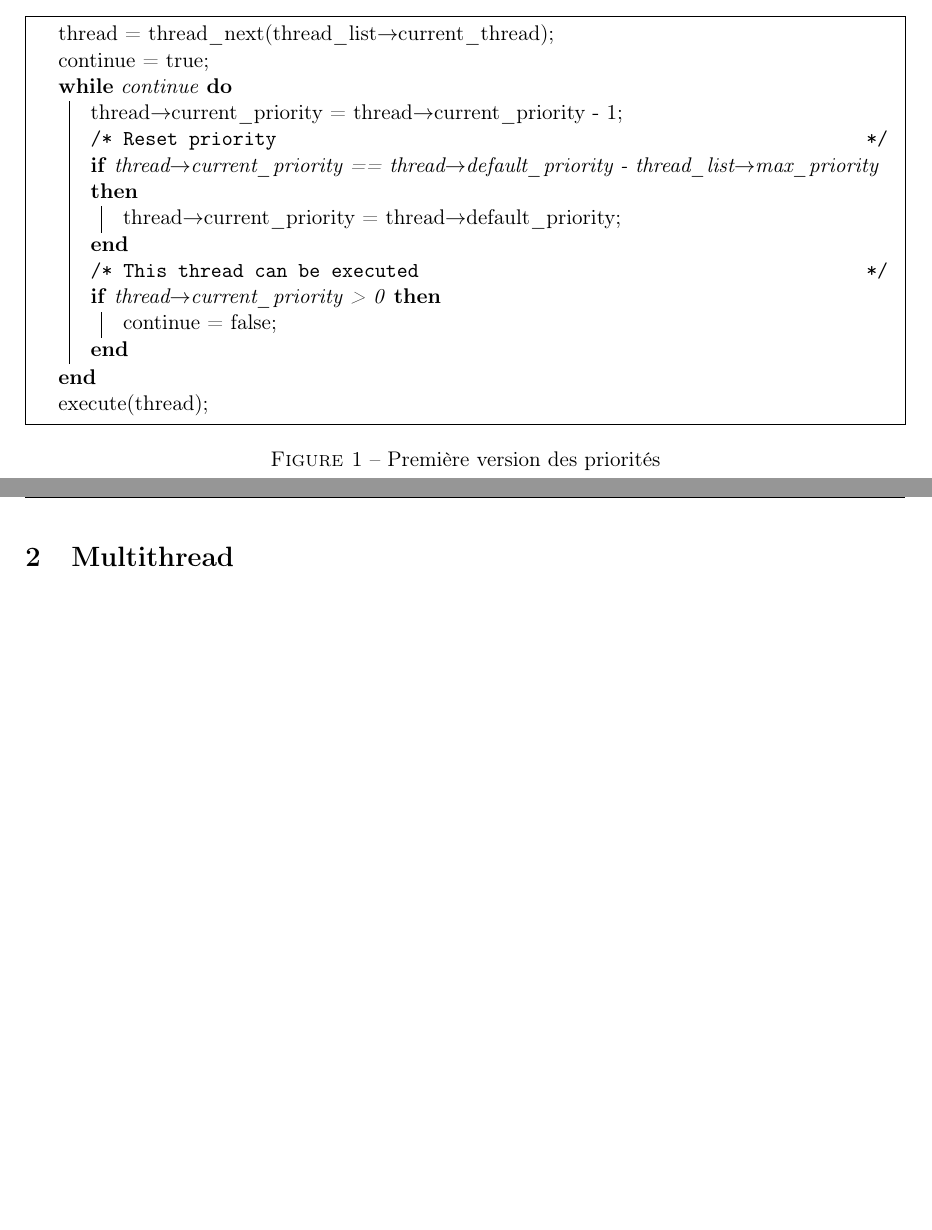
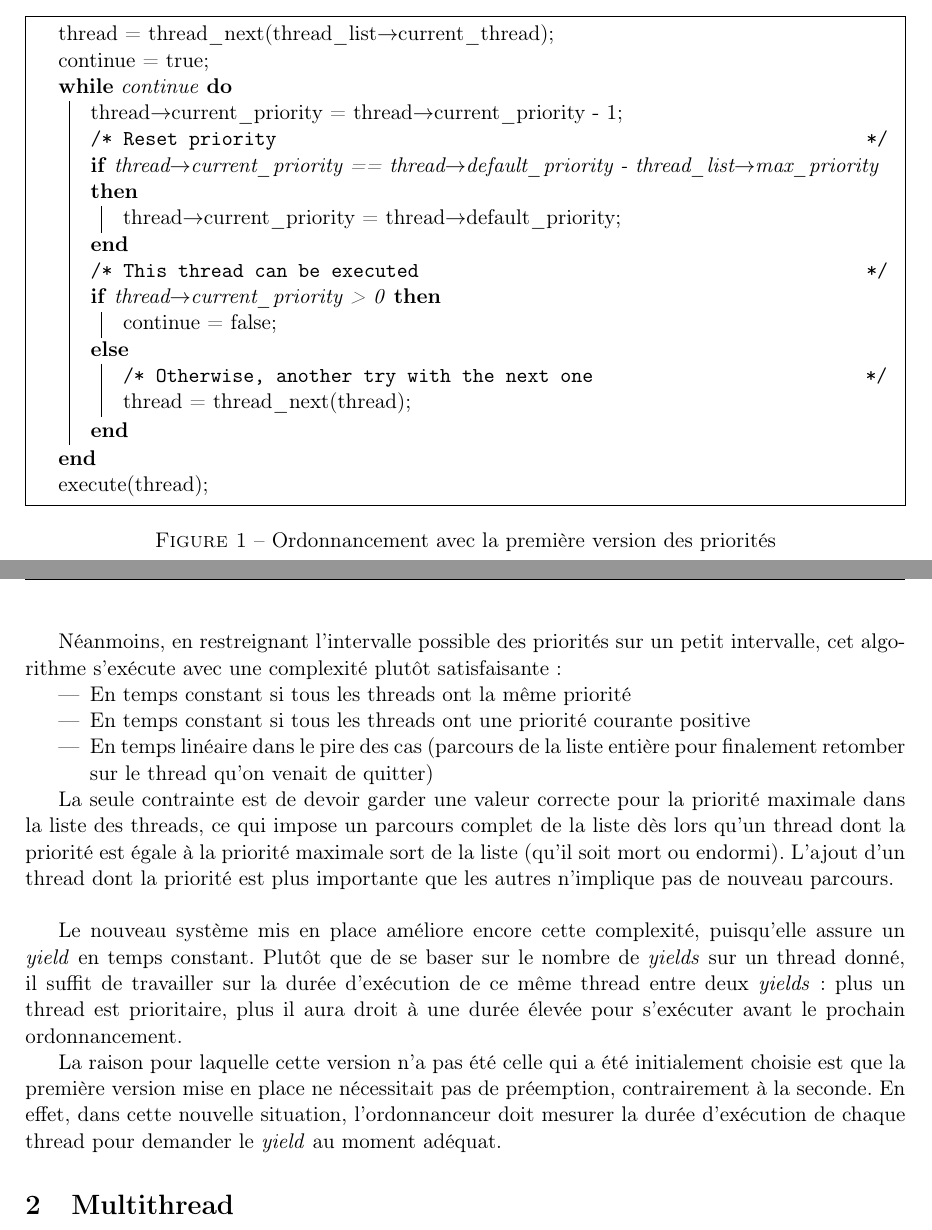
Before and after one commit to julienc91/it202-projet-systeme, a LaTeX document (rapport/rapport.tex): two parts of pages 2 and 3 of 3, joined at a grey line, cut so that both start at the same text, the shorter picture padded with empty space. Compiled offline with pdfLaTeX.

Commit message:
Rapport: priorités

```diff
--- a/rapport/rapport.tex
+++ b/rapport/rapport.tex
@@ -108,15 +108,31 @@ Comme évoqué dans le rapport précédent, le système de priorités mis en pla
  			thread$\rightarrow$current\_priority = thread$\rightarrow$default\_priority\;
  		}
     \tcc{This thread can be executed}
- 	\If{thread$\rightarrow$current\_priority > 0} {
+ 	\eIf{thread$\rightarrow$current\_priority > 0} {
  		continue = false\;
+ 	}{
+ 	\tcc{Otherwise, another try with the next one}
+ 	thread = thread\_next(thread)\;
  	}
   }
   execute(thread)\;
 \end{algorithm}
-\caption{Première version des priorités}
+\caption{Ordonnancement avec la première version des priorités}
 \label{priority1}
 \end{figure}
+
+Néanmoins, en restreignant l'intervalle possible des priorités sur un petit intervalle, cet algorithme s'exécute avec une complexité plutôt satisfaisante:
+\begin{itemize}
+ \item En temps constant si tous les threads ont la même priorité
+ \item En temps constant si tous les threads ont une priorité courante positive
+ \item En temps linéaire dans le pire des cas (parcours de la liste entière pour finalement retomber sur le thread qu'on venait de quitter)
+\end{itemize}
+
+La seule contrainte est de devoir garder une valeur correcte pour la priorité maximale dans la liste des threads, ce qui impose un parcours complet de la liste dès lors qu'un thread dont la priorité est égale à la priorité maximale sort de la liste (qu'il soit mort ou endormi). L'ajout d'un thread dont la priorité est plus importante que les autres n'implique pas de nouveau parcours.\\
+
+Le nouveau système mis en place améliore encore cette complexité, puisqu'elle assure un \textit{yield} en temps constant. Plutôt que de se baser sur le nombre de \textit{yields} sur un thread donné, il suffit de travailler sur la durée d'exécution de ce même thread entre deux \textit{yields}: plus un thread est prioritaire, plus il aura droit à une durée élevée pour s'exécuter avant le prochain ordonnancement.
+
+La raison pour laquelle cette version n'a pas été celle qui a été initialement choisie est que la première version mise en place ne nécessitait pas de préemption, contrairement à la seconde. En effet, dans cette nouvelle situation, l'ordonnanceur doit mesurer la durée d'exécution de chaque thread pour demander le \textit{yield} au moment adéquat.
 
 
 \section{Multithread}
```
